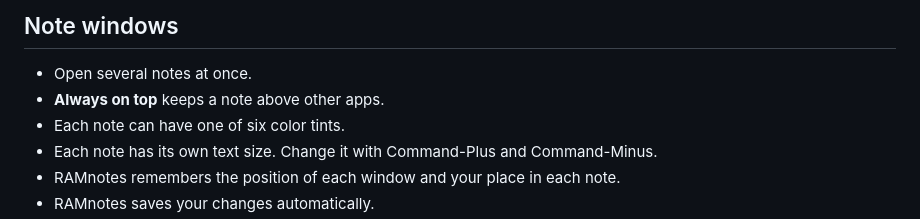
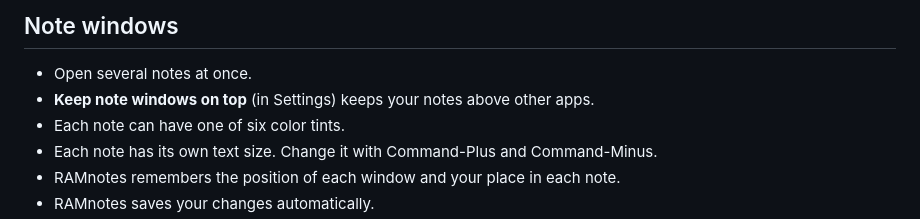
Before and after one commit to a-dev/ramnotes, a Markdown page: README.md, the part around the change. GitHub-like rendering.

```diff
--- a/README.md
+++ b/README.md
@@ -44,7 +44,7 @@ Editing an added note, or moving it to the Trash, affects the original file.
 ## Note windows
 
 - Open several notes at once.
-- **Always on top** keeps a note above other apps.
+- **Keep note windows on top** (in Settings) keeps your notes above other apps.
 - Each note can have one of six color tints.
 - Each note has its own text size. Change it with Command-Plus and Command-Minus.
 - RAMnotes remembers the position of each window and your place in each note.
```
Also changed, not shown: docs/build.md (+23 -0 lines), docs/store/screenshots/control.jpg (renamed from docs/design/screenshots/control.jpg), 18 other files.
